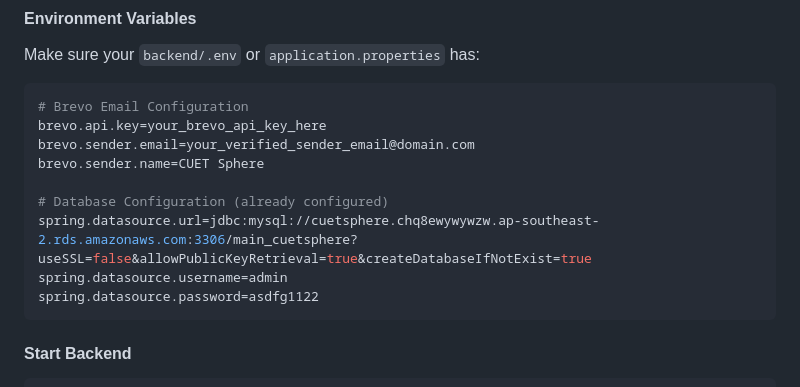
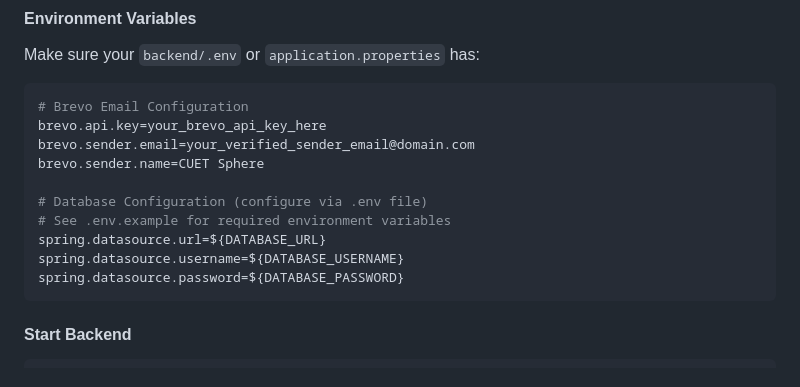
Before and after one commit to CUET-SPHERE/CUET-SPHERE, a Markdown page: backend/docs/setup-notifications.md, the part around the change. Drawn GitHub-style.

````diff
--- a/backend/docs/setup-notifications.md
+++ b/backend/docs/setup-notifications.md
@@ -48,10 +48,11 @@ brevo.api.key=your_brevo_api_key_here
 brevo.sender.email=your_verified_sender_email@domain.com
 brevo.sender.name=CUET Sphere
 
-# Database Configuration (already configured)
-spring.datasource.url=jdbc:mysql://cuetsphere.chq8ewywywzw.ap-southeast-2.rds.amazonaws.com:3306/main_cuetsphere?useSSL=false&allowPublicKeyRetrieval=true&createDatabaseIfNotExist=true
-spring.datasource.username=admin
-spring.datasource.password=asdfg1122
+# Database Configuration (configure via .env file)
+# See .env.example for required environment variables
+spring.datasource.url=${DATABASE_URL}
+spring.datasource.username=${DATABASE_USERNAME}
+spring.datasource.password=${DATABASE_PASSWORD}
 ```
 
 #### Start Backend
````
Also changed, not shown: README.md (+32 -16 lines), backend/docs/DATABASE_SETUP_GUIDE.md (+7 -5 lines).
